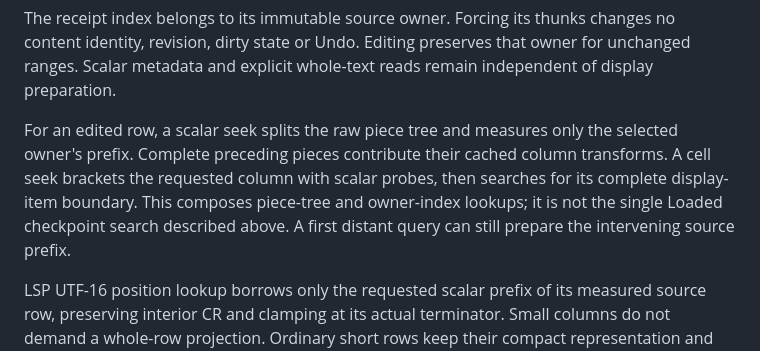
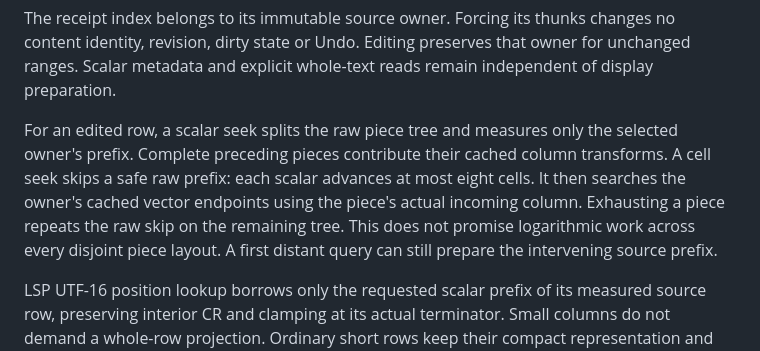
Before and after one commit to ekmett/hide, a Markdown page: docs/design/line-spans.md, the part around the change. GitHub-like rendering.

Commit message:
Describe direct tab-aware seeks through edited ranges

```diff
--- a/docs/design/line-spans.md
+++ b/docs/design/line-spans.md
@@ -102,10 +102,12 @@ remain independent of display preparation.
 
 For an edited row, a scalar seek splits the raw piece tree and measures only the
 selected owner's prefix. Complete preceding pieces contribute their cached
-column transforms. A cell seek brackets the requested column with scalar probes,
-then searches for its complete display-item boundary. This composes piece-tree
-and owner-index lookups; it is not the single Loaded checkpoint search described
-above. A first distant query can still prepare the intervening source prefix.
+column transforms. A cell seek skips a safe raw prefix: each scalar advances at
+most eight cells. It then searches the owner's cached vector endpoints using the
+piece's actual incoming column. Exhausting a piece repeats the raw skip on the
+remaining tree. This does not promise logarithmic work across every disjoint
+piece layout. A first distant query can still prepare the intervening source
+prefix.
 
 LSP UTF-16 position lookup borrows only the requested scalar prefix of its
 measured source row, preserving interior CR and clamping at its actual
```
